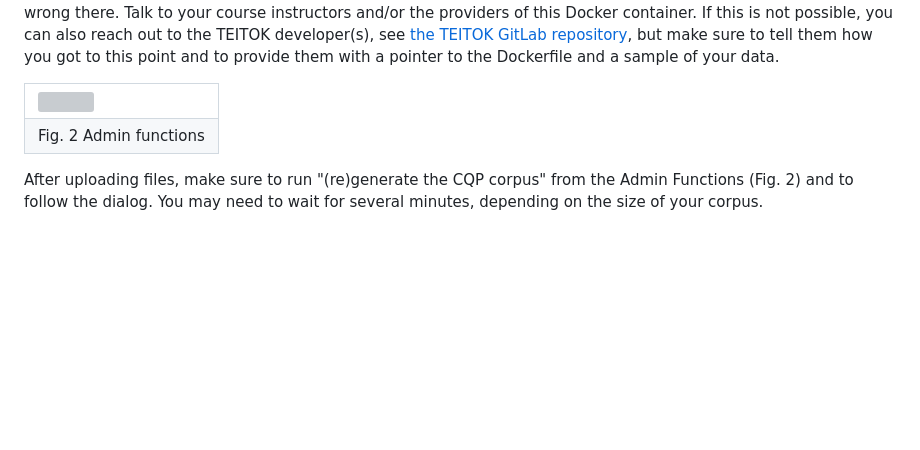
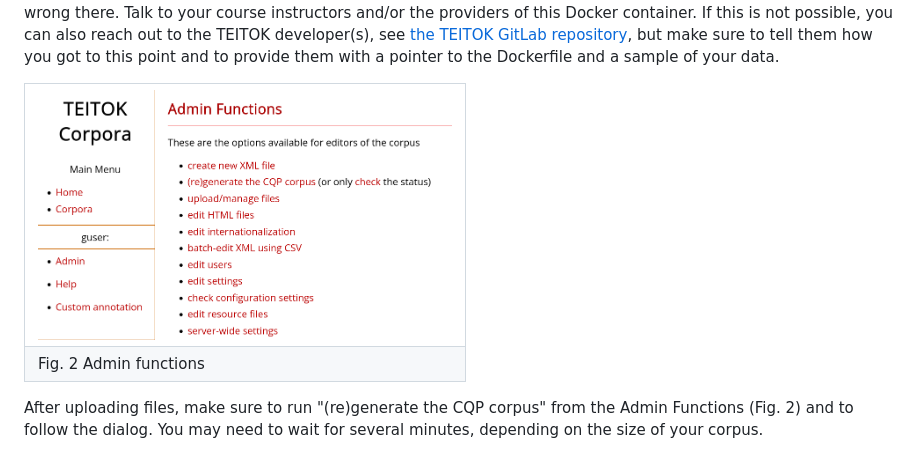
Before and after one commit to acoli-repo/corpus-tools, a Markdown page: teitok-docker/Readme.md, the part around the change. Rendered like a GitHub page; blank space fills up the shorter version; grey boxes are pictures that could not be loaded.

Commit message:
fix img link

```diff
--- a/teitok-docker/Readme.md
+++ b/teitok-docker/Readme.md
@@ -86,7 +86,7 @@ You should now see the Admin Functions as in Fig. 2. If you click on "upload/man
 <table style="text-align: center;">
 	<tr>
 		<td>
-			<img src="img/admin.functions.png" height="255"/>
+			<img src="img/admin-functions.png" height="250"/>
 		</td>
 	</tr>
 	<tr><td>Fig. 2 Admin functions</td>
```
